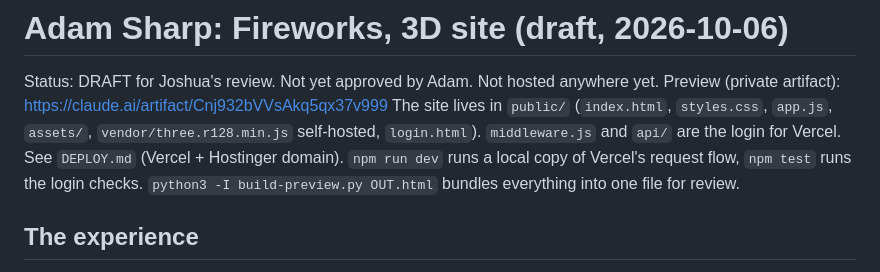
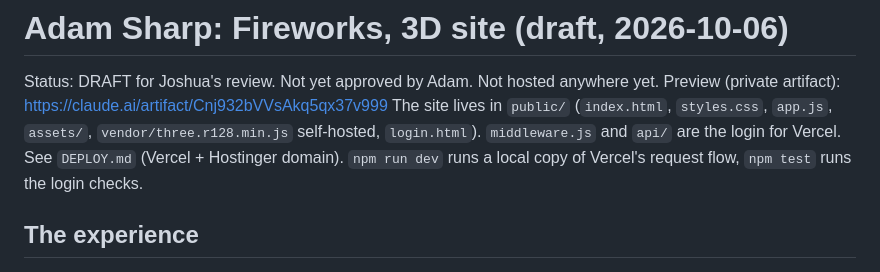
Before and after one commit to thecreatorlabstudios/adamsharpmusic, a Markdown page: README.md, the part around the change. Drawn GitHub-style.

Commit message:
README: drop reference to a script that lives only in the OS copy
Co-Authored-By: Claude Sonnet 5.5 <noreply@anthropic.com>
Claude-Session: https://claude.ai/code/session_011vsNJ1kyFcxKjmDF1RRAa4

```diff
--- a/README.md
+++ b/README.md
@@ -2,7 +2,6 @@
 Status: DRAFT for Joshua's review. Not yet approved by Adam. Not hosted anywhere yet.
 Preview (private artifact): https://claude.ai/artifact/Cnj932bVVsAkq5qx37v999
 The site lives in `public/` (`index.html`, `styles.css`, `app.js`, `assets/`, `vendor/three.r128.min.js` self-hosted, `login.html`). `middleware.js` and `api/` are the login for Vercel. See `DEPLOY.md` (Vercel + Hostinger domain). `npm run dev` runs a local copy of Vercel's request flow, `npm test` runs the login checks.
-`python3 -I build-preview.py OUT.html` bundles everything into one file for review.
 
 ## The experience
 - One full-screen night world. The Fireworks cover (Drive `Artist Photos/IMG_0004.png`, resized to `assets/cover.jpg`) is rebuilt as a floating cloud of light, sampled from its own pixels. It reacts to the pointer and to the promo audio.
```
